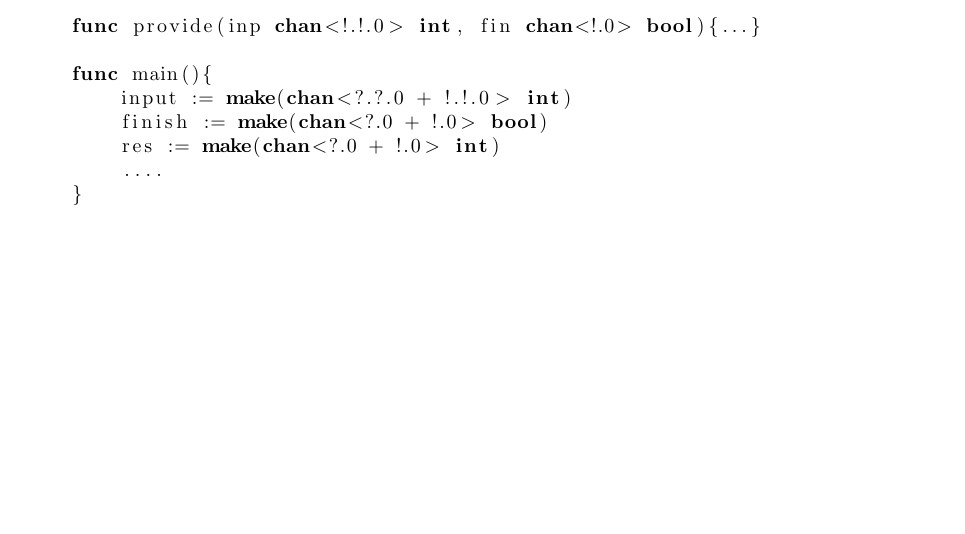
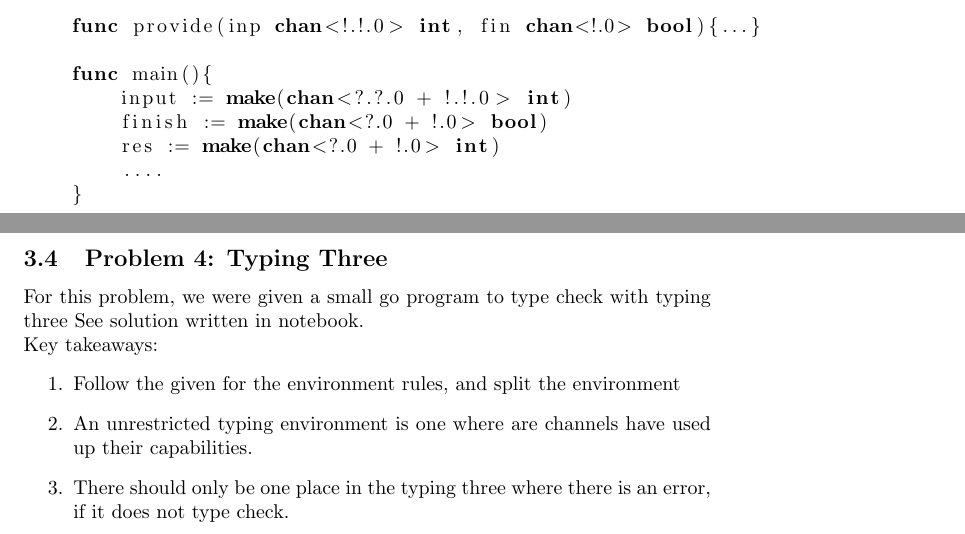
Before and after one commit to KjetilIN/IN5170, a LaTeX problem sheet (group_exercises/solution_report/content.tex, which reads group_exercises/solution_report/exercises/ex6.tex): part of page 20 of 20 before the commit and two parts of pages 20 and 21 of 21 after it, the two joined at a grey line, cut so that both start at the same text, the shorter picture padded with empty space. Compiled offline with pdfLaTeX.

Commit message:
add: notes on problem 4 exercise 6

```diff
--- a/group_exercises/solution_report/exercises/ex6.tex
+++ b/group_exercises/solution_report/exercises/ex6.tex
@@ -158,3 +158,16 @@ Unlike linear types, we do not use the \textit{w} notation for arbitrary amount
         ....
     }
 \end{lstlisting}
+
+
+\subsection{Problem 4: Typing Three}
+
+For this problem, we were given a small go program to type check with typing three
+See solution written in notebook.
+
+Key takeaways:
+\begin{enumerate}
+    \item Follow the given for the environment rules, and split the environment
+    \item An unrestricted typing environment is one where are channels have used up their capabilities.
+    \item There should only be one place in the typing three where there is an error, if it does not type check.
+\end{enumerate}
```
Also changed, not shown: group_exercises/solution_report/content.pdf.
